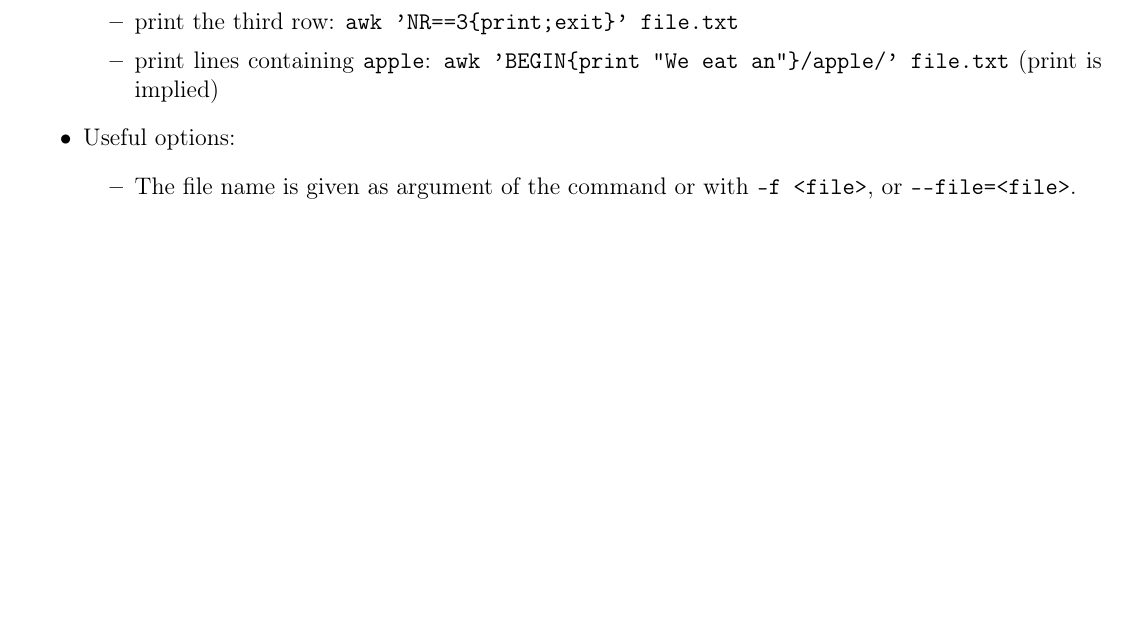
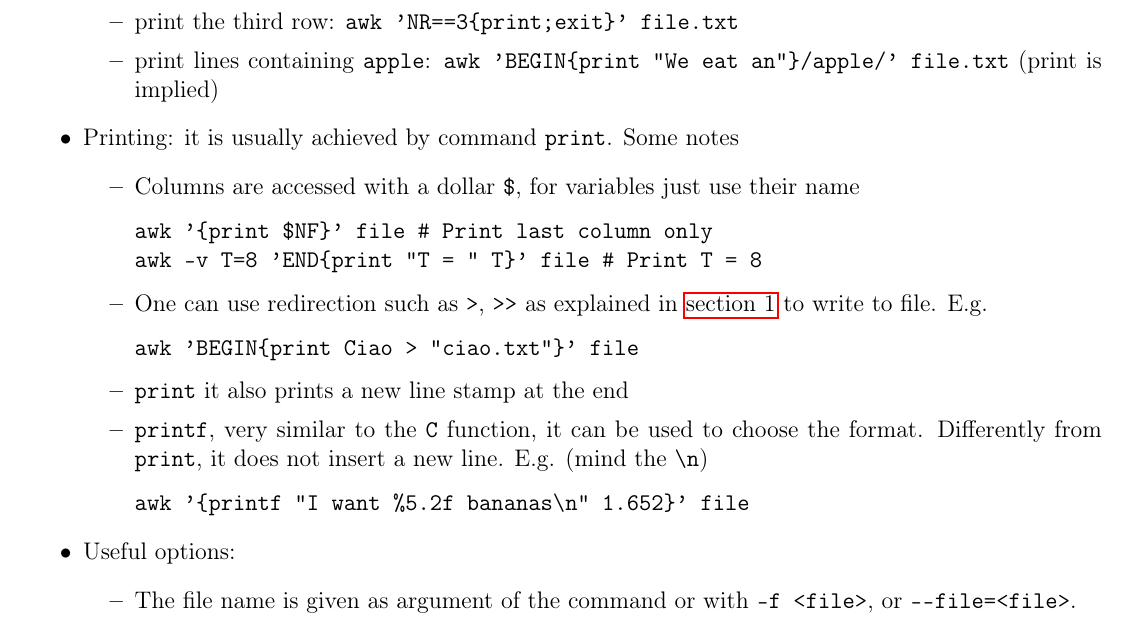
Before and after one commit to RiMillo/tips, a LaTeX document (tips.tex): part of page 9 of 13, cut so that both start at the same text, the shorter picture padded with empty space. Compiled offline with pdfLaTeX.

Commit message:
[awk] Something about printing

```diff
--- a/tips.tex
+++ b/tips.tex
@@ -374,6 +374,23 @@ To deflate, run \verb|unzip <compressed_file>.zip|
       \item print the third row: \verb|awk 'NR==3{print;exit}' file.txt|
       \item print lines containing \texttt{apple}: \verb|awk 'BEGIN{print "We eat an"}/apple/' file.txt| (print is implied)
     \end{itemize}
+  \item Printing: it is usually achieved by command \texttt{print}. Some notes
+    \begin{itemize}
+      \item Columns are accessed with a dollar \verb|$|, for variables just use their name
+\begin{verbatim}
+awk '{print $NF}' file # Print last column only
+awk -v T=8 'END{print "T = " T}' file # Print T = 8
+\end{verbatim}
+      \item One can use redirection such as \verb|>|, \verb|>>| as explained in \autoref{sec:shell} to write to file. E.g.
+\begin{verbatim}
+awk 'BEGIN{print Ciao > "ciao.txt"}' file
+\end{verbatim}
+      \item \texttt{print} it also prints a new line stamp at the end
+      \item \texttt{printf}, very similar to the \texttt{C} function, it can be used to choose the format. Differently from \texttt{print}, it does not insert a new line. E.g. (mind the \verb|\n|)
+\begin{verbatim}
+awk '{printf "I want %5.2f bananas\n" 1.652}' file
+\end{verbatim}
+    \end{itemize}
   \item Useful options:
     \begin{itemize}
       \item The file name is given as argument of the command or with \verb|-f <file>|, or \verb|--file=<file>|.
```
